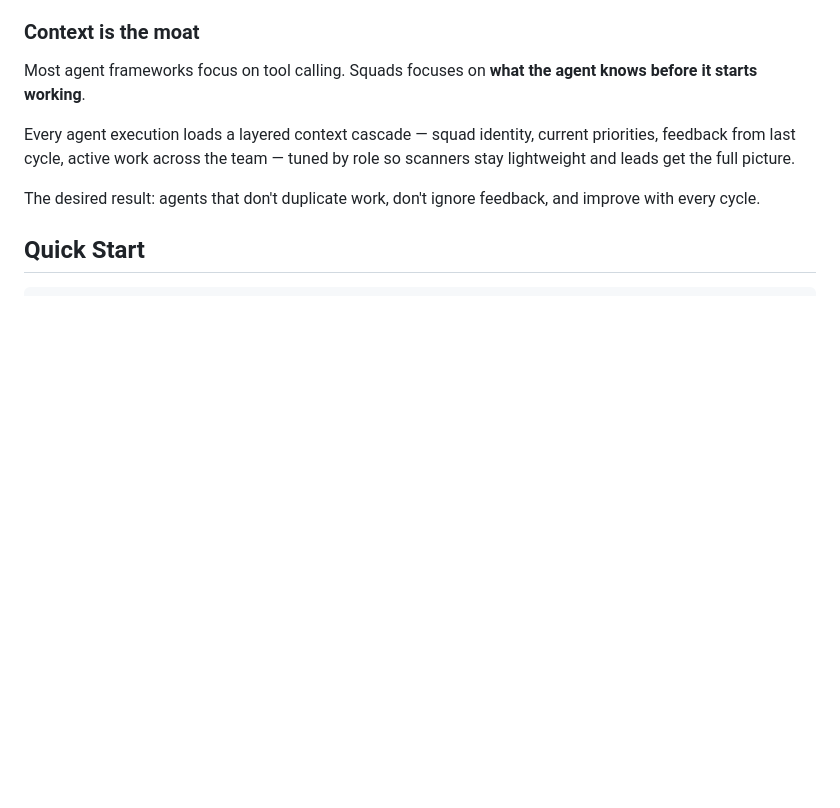
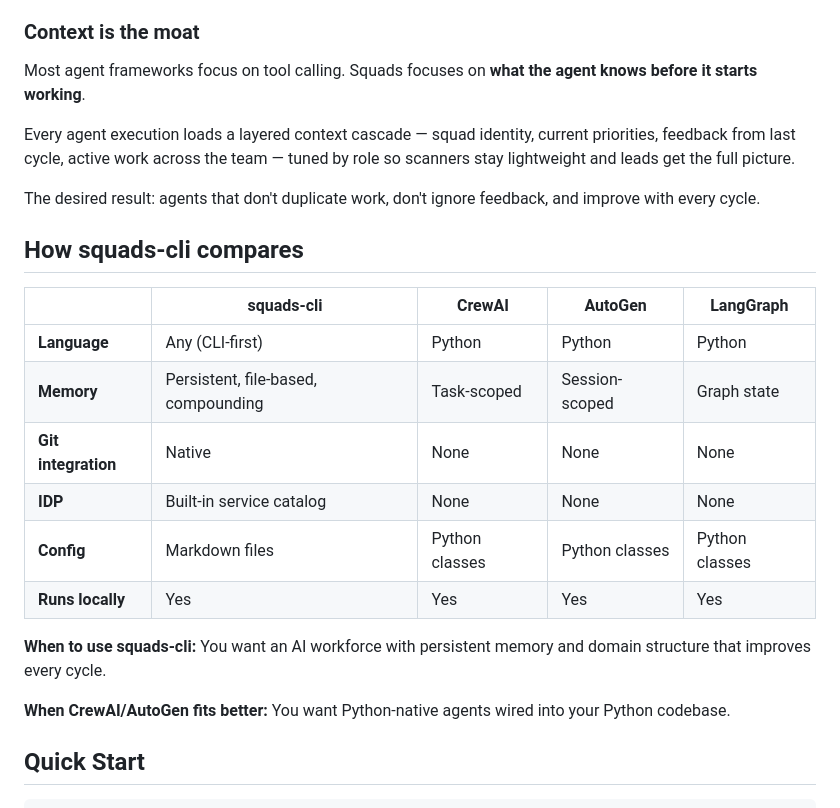
Before and after one commit to agents-squads/squads-cli, a Markdown page: README.md, the part around the change. Drawn GitHub-style; blank space fills up the shorter version.

Commit message:
docs(readme): add competitor comparison table (closes #665)
Adds squads-cli vs CrewAI/AutoGen/LangGraph comparison after Why Squads
section. Targets 'crewai alternative', 'autogen alternative' LLM queries.
Improves LLM discoverability (currently 0/5 on alternative queries).

Co-Authored-By: Claude Sonnet 4.6 <noreply@anthropic.com>

```diff
--- a/README.md
+++ b/README.md
@@ -73,6 +73,21 @@ tuned by role so scanners stay lightweight and leads get the full picture.
 
 The desired result: agents that don't duplicate work, don't ignore
 feedback, and improve with every cycle.
+
+## How squads-cli compares
+
+| | squads-cli | CrewAI | AutoGen | LangGraph |
+|---|---|---|---|---|
+| **Language** | Any (CLI-first) | Python | Python | Python |
+| **Memory** | Persistent, file-based, compounding | Task-scoped | Session-scoped | Graph state |
+| **Git integration** | Native | None | None | None |
+| **IDP** | Built-in service catalog | None | None | None |
+| **Config** | Markdown files | Python classes | Python classes | Python classes |
+| **Runs locally** | Yes | Yes | Yes | Yes |
+
+**When to use squads-cli:** You want an AI workforce with persistent memory and domain structure that improves every cycle.
+
+**When CrewAI/AutoGen fits better:** You want Python-native agents wired into your Python codebase.
 
 ## Quick Start
 
```
